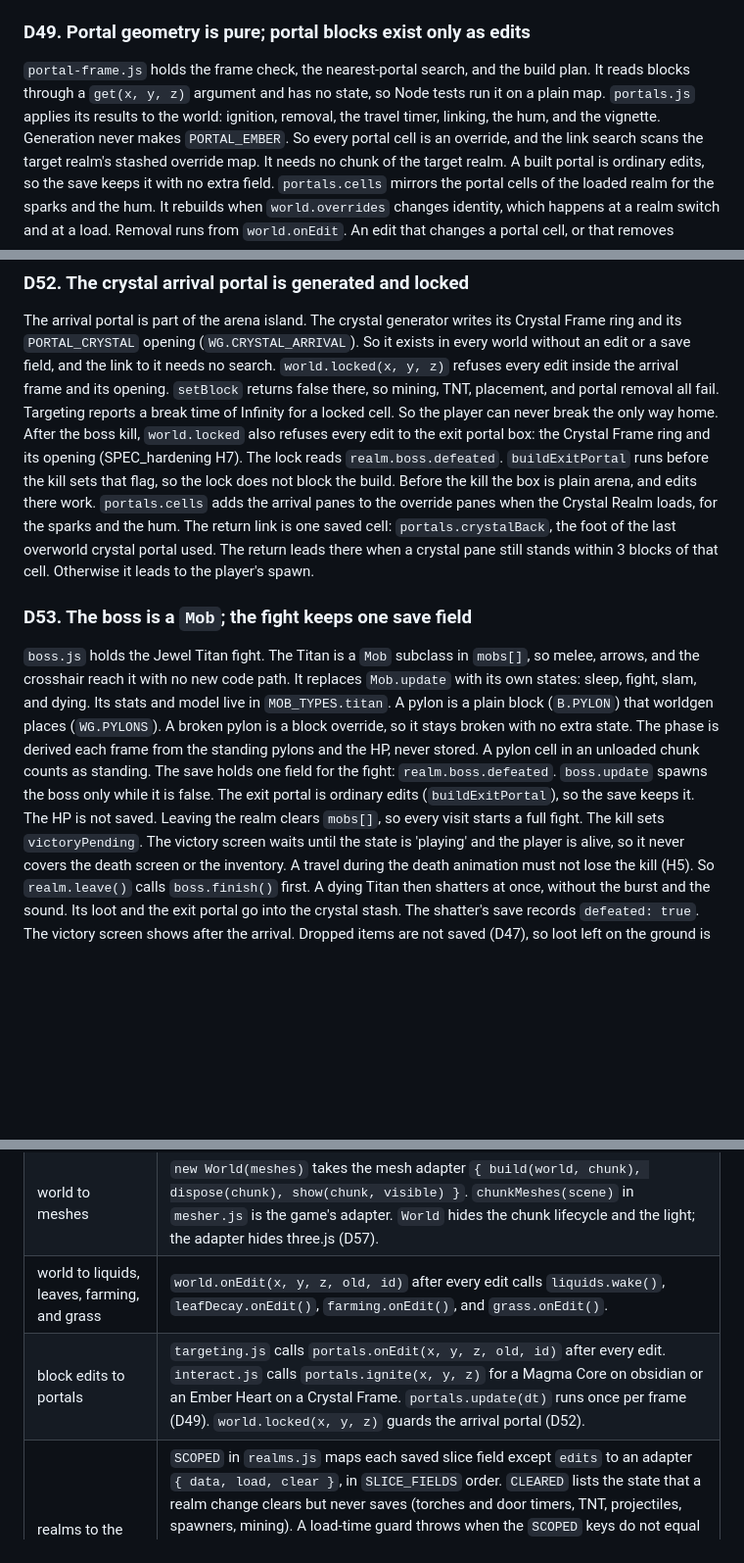
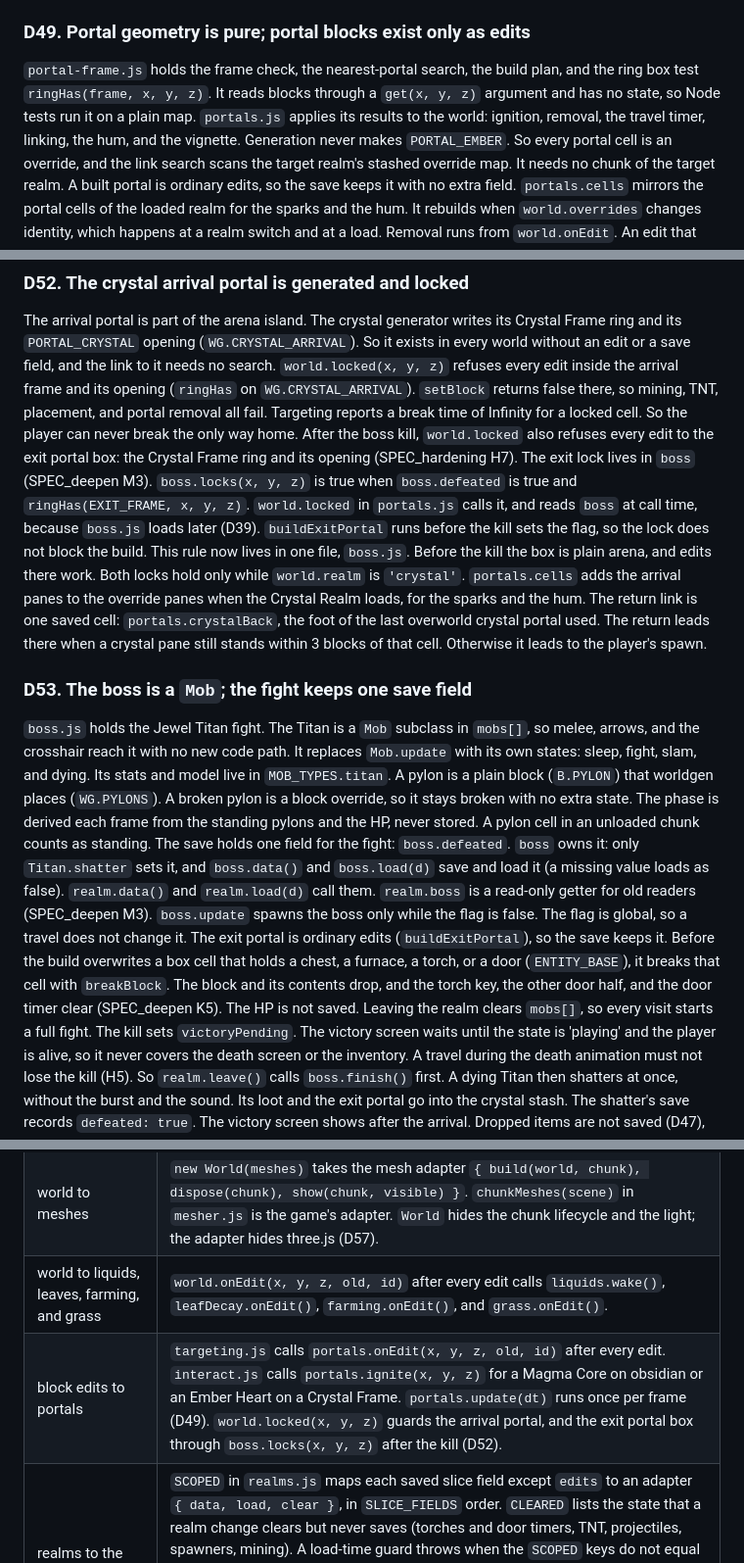
Before and after one commit to ubuntuyou/clonecraft-opus, a Markdown page: ARCHITECTURE.md, 3 parts joined by grey strips. Shown at 98% size. GitHub-like rendering; blank space fills up the shorter version.

Commit message:
docs: record the S7 deepening (M3, K5, K11)

```diff
--- a/ARCHITECTURE.md
+++ b/ARCHITECTURE.md
@@ -284,7 +284,7 @@ The bedrock roof keeps sky light at 0 in the whole realm. The realm needs a ligh
 
 ### D49. Portal geometry is pure; portal blocks exist only as edits
 
-`portal-frame.js` holds the frame check, the nearest-portal search, and the build plan. It reads blocks through a `get(x, y, z)` argument and has no state, so Node tests run it on a plain map. `portals.js` applies its results to the world: ignition, removal, the travel timer, linking, the hum, and the vignette.
+`portal-frame.js` holds the frame check, the nearest-portal search, the build plan, and the ring box test `ringHas(frame, x, y, z)`. It reads blocks through a `get(x, y, z)` argument and has no state, so Node tests run it on a plain map. `portals.js` applies its results to the world: ignition, removal, the travel timer, linking, the hum, and the vignette.
 Generation never makes `PORTAL_EMBER`. So every portal cell is an override, and the link search scans the target realm's stashed override map. It needs no chunk of the target realm. A built portal is ordinary edits, so the save keeps it with no extra field.
 `portals.cells` mirrors the portal cells of the loaded realm for the sparks and the hum. It rebuilds when `world.overrides` changes identity, which happens at a realm switch and at a load.
 Removal runs from `world.onEdit`. An edit that changes a portal cell, or that removes obsidian next to one, floods the connected portal cells to air. Placing a block into the pane works because the pane is replaceable.
@@ -296,8 +296,8 @@ The same functions serve the crystal portal. `frameOk` and `findFrame` take the
 ### D52. The crystal arrival portal is generated and locked
 
 The arrival portal is part of the arena island. The crystal generator writes its Crystal Frame ring and its `PORTAL_CRYSTAL` opening (`WG.CRYSTAL_ARRIVAL`). So it exists in every world without an edit or a save field, and the link to it needs no search.
-`world.locked(x, y, z)` refuses every edit inside the arrival frame and its opening. `setBlock` returns false there, so mining, TNT, placement, and portal removal all fail. Targeting reports a break time of Infinity for a locked cell. So the player can never break the only way home.
-After the boss kill, `world.locked` also refuses every edit to the exit portal box: the Crystal Frame ring and its opening (SPEC_hardening H7). The lock reads `realm.boss.defeated`. `buildExitPortal` runs before the kill sets that flag, so the lock does not block the build. Before the kill the box is plain arena, and edits there work.
+`world.locked(x, y, z)` refuses every edit inside the arrival frame and its opening (`ringHas` on `WG.CRYSTAL_ARRIVAL`). `setBlock` returns false there, so mining, TNT, placement, and portal removal all fail. Targeting reports a break time of Infinity for a locked cell. So the player can never break the only way home.
+After the boss kill, `world.locked` also refuses every edit to the exit portal box: the Crystal Frame ring and its opening (SPEC_hardening H7). The exit lock lives in `boss` (SPEC_deepen M3). `boss.locks(x, y, z)` is true when `boss.defeated` is true and `ringHas(EXIT_FRAME, x, y, z)`. `world.locked` in `portals.js` calls it, and reads `boss` at call time, because `boss.js` loads later (D39). `buildExitPortal` runs before the kill sets the flag, so the lock does not block the build. This rule now lives in one file, `boss.js`. Before the kill the box is plain arena, and edits there work. Both locks hold only while `world.realm` is `'crystal'`.
 `portals.cells` adds the arrival panes to the override panes when the Crystal Realm loads, for the sparks and the hum.
 The return link is one saved cell: `portals.crystalBack`, the foot of the last overworld crystal portal used. The return leads there when a crystal pane still stands within 3 blocks of that cell. Otherwise it leads to the player's spawn.
 
@@ -305,7 +305,7 @@ The return link is one saved cell: `portals.crystalBack`, the foot of the last o
 
 `boss.js` holds the Jewel Titan fight. The Titan is a `Mob` subclass in `mobs[]`, so melee, arrows, and the crosshair reach it with no new code path. It replaces `Mob.update` with its own states: sleep, fight, slam, and dying. Its stats and model live in `MOB_TYPES.titan`.
 A pylon is a plain block (`B.PYLON`) that worldgen places (`WG.PYLONS`). A broken pylon is a block override, so it stays broken with no extra state. The phase is derived each frame from the standing pylons and the HP, never stored. A pylon cell in an unloaded chunk counts as standing.
-The save holds one field for the fight: `realm.boss.defeated`. `boss.update` spawns the boss only while it is false. The exit portal is ordinary edits (`buildExitPortal`), so the save keeps it. The HP is not saved. Leaving the realm clears `mobs[]`, so every visit starts a full fight.
+The save holds one field for the fight: `boss.defeated`. `boss` owns it: only `Titan.shatter` sets it, and `boss.data()` and `boss.load(d)` save and load it (a missing value loads as false). `realm.data()` and `realm.load(d)` call them. `realm.boss` is a read-only getter for old readers (SPEC_deepen M3). `boss.update` spawns the boss only while the flag is false. The flag is global, so a travel does not change it. The exit portal is ordinary edits (`buildExitPortal`), so the save keeps it. Before the build overwrites a box cell that holds a chest, a furnace, a torch, or a door (`ENTITY_BASE`), it breaks that cell with `breakBlock`. The block and its contents drop, and the torch key, the other door half, and the door timer clear (SPEC_deepen K5). The HP is not saved. Leaving the realm clears `mobs[]`, so every visit starts a full fight.
 The kill sets `victoryPending`. The victory screen waits until the state is 'playing' and the player is alive, so it never covers the death screen or the inventory.
 A travel during the death animation must not lose the kill (H5). So `realm.leave()` calls `boss.finish()` first. A dying Titan then shatters at once, without the burst and the sound. Its loot and the exit portal go into the crystal stash. The shatter's save records `defeated: true`. The victory screen shows after the arrival. Dropped items are not saved (D47), so loot left on the ground is lost on a reload. This is the existing behavior for every drop.
 The slam and the shard fan are separate timers. The fan and summon timers run during a slam, so a slam never delays them. The slam shockwave is boss state (`titan.wave`), not a particle. The sparks are drawn at the hit edge every frame, so the visible ring and the damage cannot drift apart.
@@ -364,7 +364,7 @@ The realm sounds follow the same rule. `audio.js` holds the one-shot sounds: the
 | block edits | `world.setBlock(x, y, z, id)` is the only write path. `world.batched(fn)` groups edits into one remesh per touched chunk; `beginBatch()` and `endBatch()` remain until S8 moves their sites (D3). `breakBlock()` and `placeBlock()` add drops, sounds, particles, the torch set, door halves, and tile-entity spills. |
 | world to meshes | `new World(meshes)` takes the mesh adapter `{ build(world, chunk), dispose(chunk), show(chunk, visible) }`. `chunkMeshes(scene)` in `mesher.js` is the game's adapter. `World` hides the chunk lifecycle and the light; the adapter hides three.js (D57). |
 | world to liquids, leaves, farming, and grass | `world.onEdit(x, y, z, old, id)` after every edit calls `liquids.wake()`, `leafDecay.onEdit()`, `farming.onEdit()`, and `grass.onEdit()`. |
-| block edits to portals | `targeting.js` calls `portals.onEdit(x, y, z, old, id)` after every edit. `interact.js` calls `portals.ignite(x, y, z)` for a Magma Core on obsidian or an Ember Heart on a Crystal Frame. `portals.update(dt)` runs once per frame (D49). `world.locked(x, y, z)` guards the arrival portal (D52). |
+| block edits to portals | `targeting.js` calls `portals.onEdit(x, y, z, old, id)` after every edit. `interact.js` calls `portals.ignite(x, y, z)` for a Magma Core on obsidian or an Ember Heart on a Crystal Frame. `portals.update(dt)` runs once per frame (D49). `world.locked(x, y, z)` guards the arrival portal, and the exit portal box through `boss.locks(x, y, z)` after the kill (D52). |
 | realms to the scoped modules | `SCOPED` in `realms.js` maps each saved slice field except `edits` to an adapter `{ data, load, clear }`, in `SLICE_FIELDS` order. `CLEARED` lists the state that a realm change clears but never saves (torches and door timers, TNT, projectiles, spawners, mining). A load-time guard throws when the `SCOPED` keys do not equal `SLICE_FIELDS`. `realm.leave()` clears each `SCOPED` entry, then each `CLEARED` entry. `realm.enter(stash)` calls `editIndex.load(world.overrides)`, then each `SCOPED` `load(v)`. `realm.data()` writes the realm layout of the save, and `realm.load(d)` reads it. New realm-scoped state adds one `SCOPED` entry (saved) or one `CLEARED` entry (not saved). |
 | containers | `tileEntity(x, y, z)` returns or creates the furnace or chest state. `openInventory(mode, target)` opens its screen. |
 | save | `persist.save()` writes the save. `persist.data()` holds the player, the inventory, the armor, `enchantSeed`, and the weather, and spreads `...realm.data()` for the realm layout. Boot calls `openSave({ store, session, key, seed, now, apply })` once. `openSave` reads the text with `readSave`, passes the checked save to `persist.apply`, and returns `{ save, notice, blocked, reload }` (D16). |
```
Also changed, not shown: CHANGELOG.md (+2 -0 lines), DISCOVERY_engine.md (+3 -2 lines).
